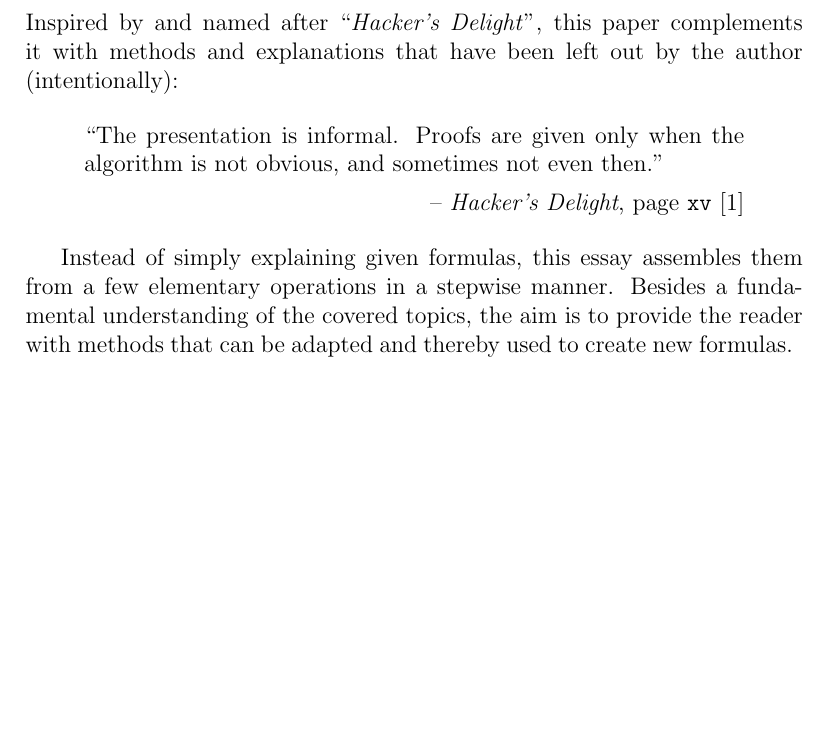
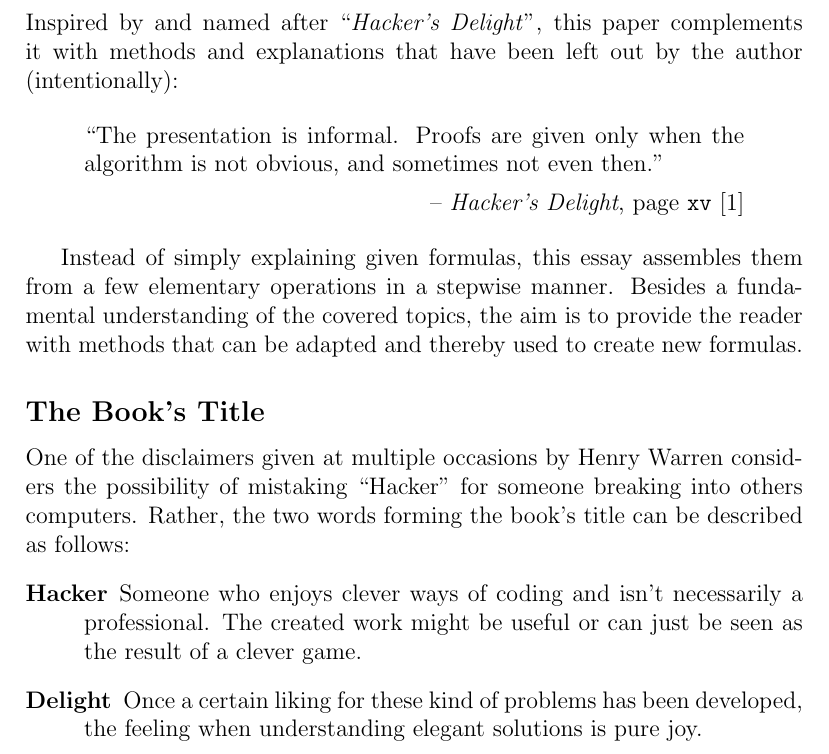
Before and after one commit to LucasForster/hackers-delight, a LaTeX paper (main.tex, which reads content/1-book.tex): part of page 2 of 2 before the commit and part of page 2 of 3 after it, cut so that both start at the same text, the shorter picture padded with empty space. Compiled offline with pdfLaTeX.

Commit message:
:memo: Write subsection "The Book's Title"

```diff
--- a/content/1-book.tex
+++ b/content/1-book.tex
@@ -33,3 +33,22 @@
 Besides a fundamental understanding of the covered topics,
 the aim is to provide the reader with methods
 that can be adapted and thereby used to create new formulas.
+
+
+\subsection*{The Book's Title}
+One of the disclaimers given at multiple occasions by Henry Warren
+considers the possibility of mistaking ``Hacker''
+for someone breaking into others computers.
+Rather, the two words forming the book's title
+can be described as follows:
+\begin{description}
+\item[Hacker]
+Someone who enjoys clever ways of coding
+and isn't necessarily a professional.
+The created work might be useful
+or can just be seen as the result of a clever game.
+
+\item[Delight]
+Once a certain liking for these kind of problems has been developed,
+the feeling when understanding elegant solutions is pure joy.
+\end{description}
```
